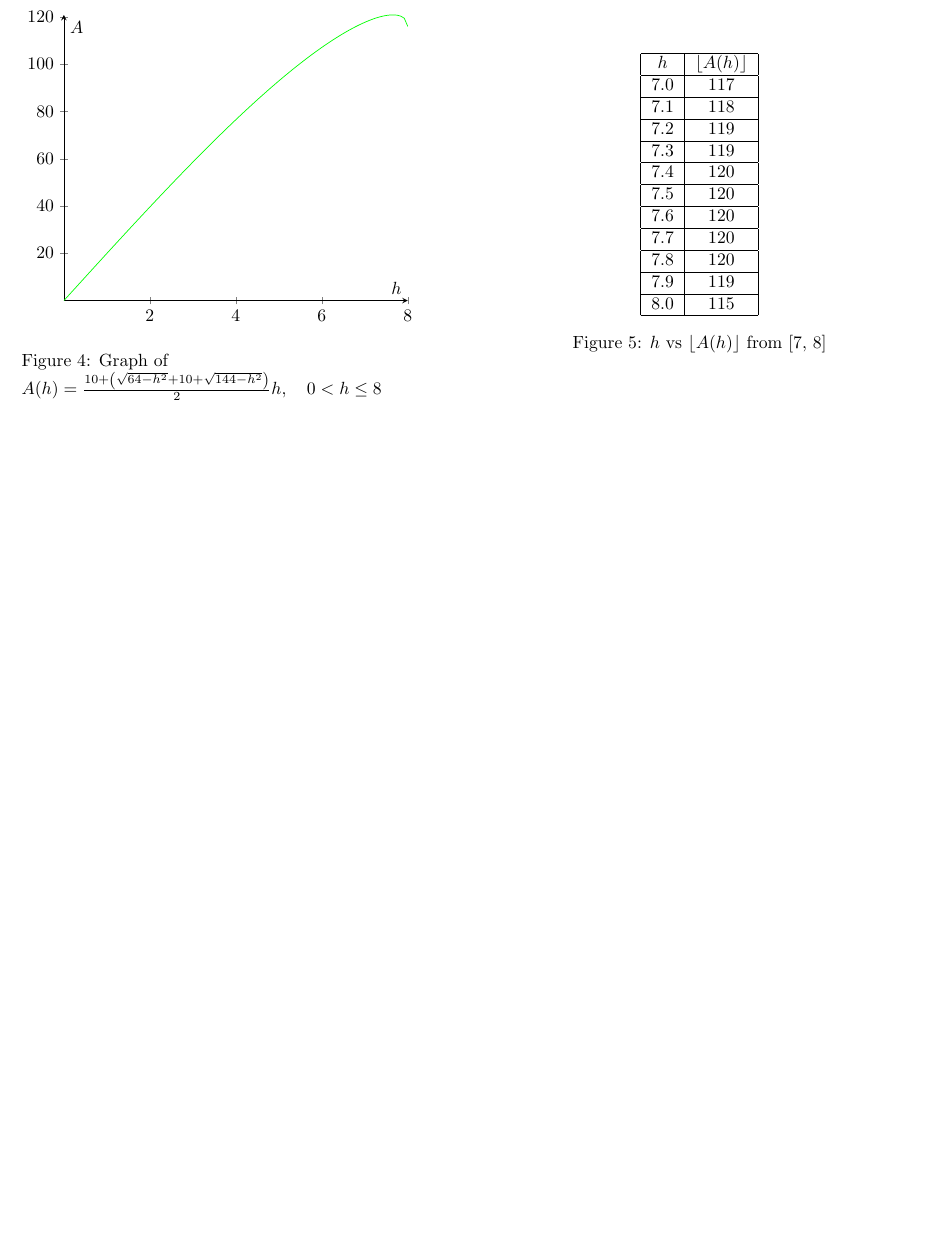
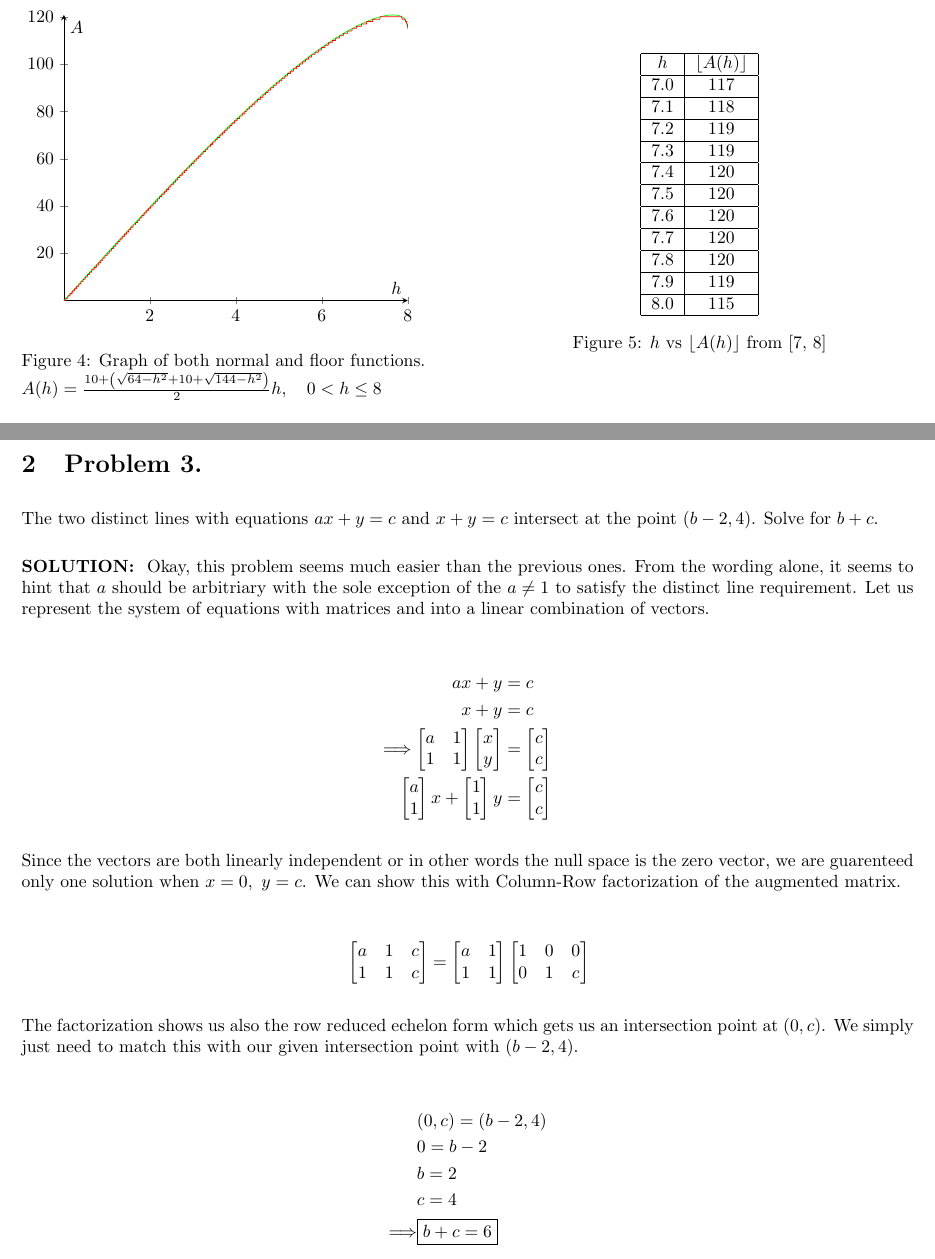
Before and after one commit to someonecantcode/engr-204, a LaTeX document (EC1/MathChallenges1_TEA.tex, which reads EC1/Chapters/problem1.tex, EC1/Chapters/problem3.tex): part of page 3 of 3 before the commit and two parts of pages 3 and 4 of 4 after it, the two joined at a grey line, cut so that both start at the same text, the shorter picture padded with empty space. Compiled offline with pdfLaTeX.

Commit message:
problem 3 done.

```diff
--- a/EC1/Chapters/problem1.tex
+++ b/EC1/Chapters/problem1.tex
@@ -122,9 +122,10 @@ floor the entire $A(h)$ function and simply graph values.
         \begin{tikzpicture}
             \begin{axis}[my style, xlabel = {$h$}, ylabel = {$A$}]
                 \addplot[domain=0:8,  samples = 100, green]{x * (10 + (sqrt(64 - x^2) + sqrt(144 - x^2)) / 2)};
+                \addplot[domain=0:8,  samples = 800, red]{floor( x * (10 + (sqrt(64 - x^2) + sqrt(144 - x^2)) / 2))};
             \end{axis}
         \end{tikzpicture}
-        \caption{Graph of \\ $A(h) = \frac{10+\left(\sqrt{64-h^{2}}+10+\sqrt{144-h^{2}}\right)}{2}h, \quad 0 < h \leq 8$}
+        \caption{Graph of both normal and floor functions. \\ $A(h) = \frac{10+\left(\sqrt{64-h^{2}}+10+\sqrt{144-h^{2}}\right)}{2}h, \quad 0 < h \leq 8$}
     \end{minipage}
     \hfill
     \begin{minipage}[h]{0.48\textwidth}
--- /dev/null
+++ b/EC1/Chapters/problem3.tex
@@ -0,0 +1,76 @@
+\section{Problem 3.}
+The two distinct lines with equations $ax + y = c$ and $x + y = c$
+intersect at the point $(b - 2, 4)$.  Solve for $b + c$.
+
+\begin{solution}
+    Okay, this problem seems much easier than the previous ones. From the wording alone, it seems
+    to hint that $a$ should be arbitriary with the sole exception of the $a \neq 1$ to satisfy the
+    distinct line requirement. Let us represent the system of equations with matrices and into a linear
+    combination of vectors.
+
+    \begin{align*}
+        ax + y &= c \\
+        x + y &= c \\
+ \Longrightarrow
+        \begin{bmatrix}
+            a & 1 \\
+            1 & 1
+        \end{bmatrix}
+        \begin{bmatrix}
+            x \\
+            y
+        \end{bmatrix}
+        &=
+        \begin{bmatrix}
+            c \\
+            c
+        \end{bmatrix} \\
+        \begin{bmatrix}
+            a \\
+            1
+        \end{bmatrix} x
+        +
+        \begin{bmatrix}
+            1 \\
+            1
+        \end{bmatrix} y
+        &= \begin{bmatrix}
+            c \\
+            c
+        \end{bmatrix}
+    \end{align*}
+
+    Since the vectors are both linearly independent or in other
+    words the null space is the zero vector, we are guarenteed only
+    one solution when $x = 0, \ y = c$. We can show this with Column-Row factorization of the augmented matrix.
+
+    \begin{align*}
+        &
+        \begin{bmatrix}
+            a & 1 & c \\
+            1 & 1 & c
+        \end{bmatrix}
+        =
+        \begin{bmatrix}
+            a & 1 \\
+            1 & 1
+        \end{bmatrix}
+        \begin{bmatrix}
+            1 & 0 & 0 \\
+            0 & 1 & c
+        \end{bmatrix}
+    \end{align*}
+
+    The factorization shows us also the row reduced echelon form which gets us an
+    intersection point at $(0, c)$. We simply just need to match this with our given
+    intersection point with $(b-2, 4)$.
+
+    \begin{align*}
+        & (0, c) = (b-2, 4) \\
+        & 0 = b-2 \\
+        & b = 2 \\
+        & c = 4 \\
+        \Longrightarrow & \boxed{b + c = 6}
+    \end{align*}
+
+\end{solution}
```
Also changed, not shown: EC1/MathChallenges1_TEA.tex (+1 -1 lines), EC1/MathChallenges1_TEA.pdf, 1 other file.
